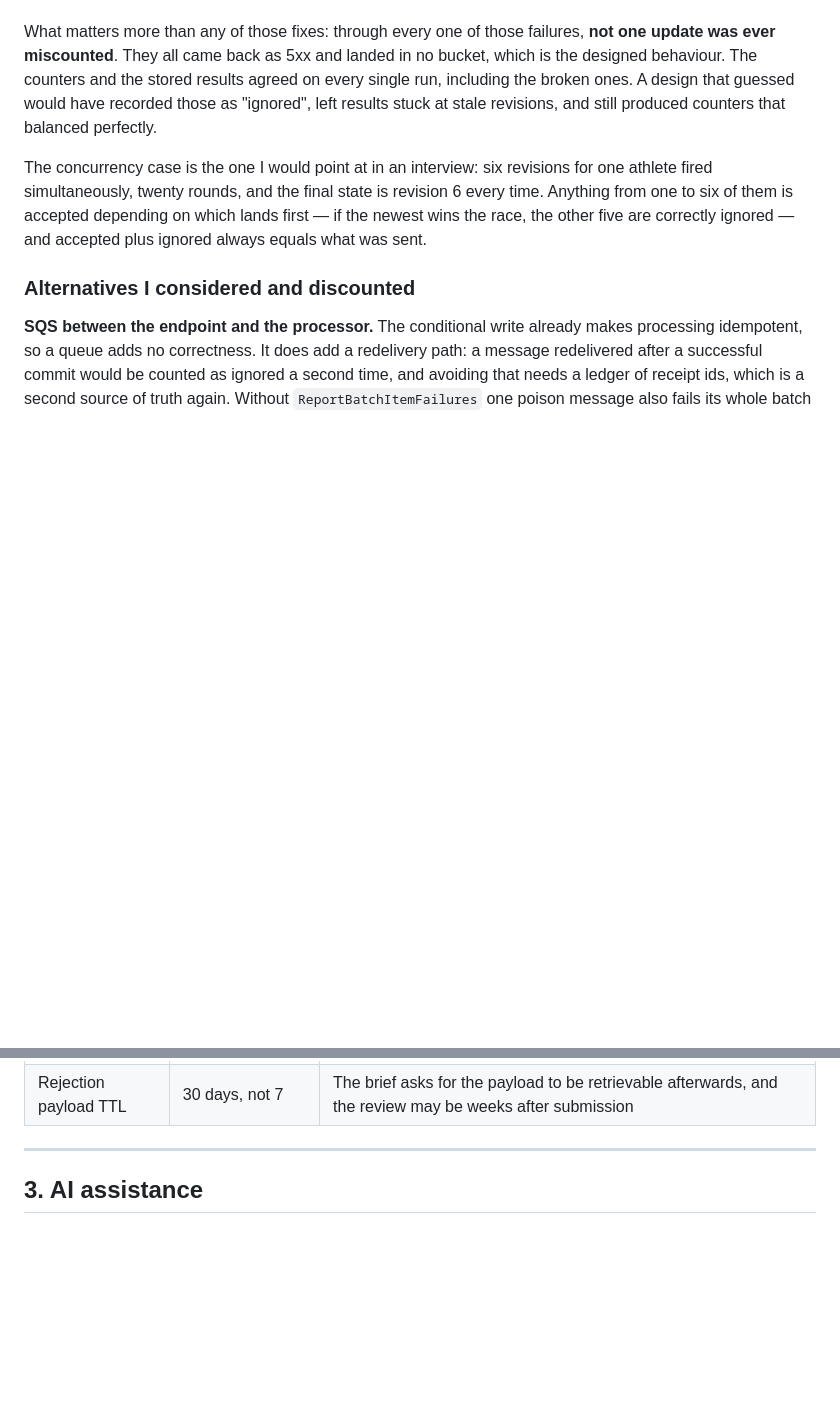
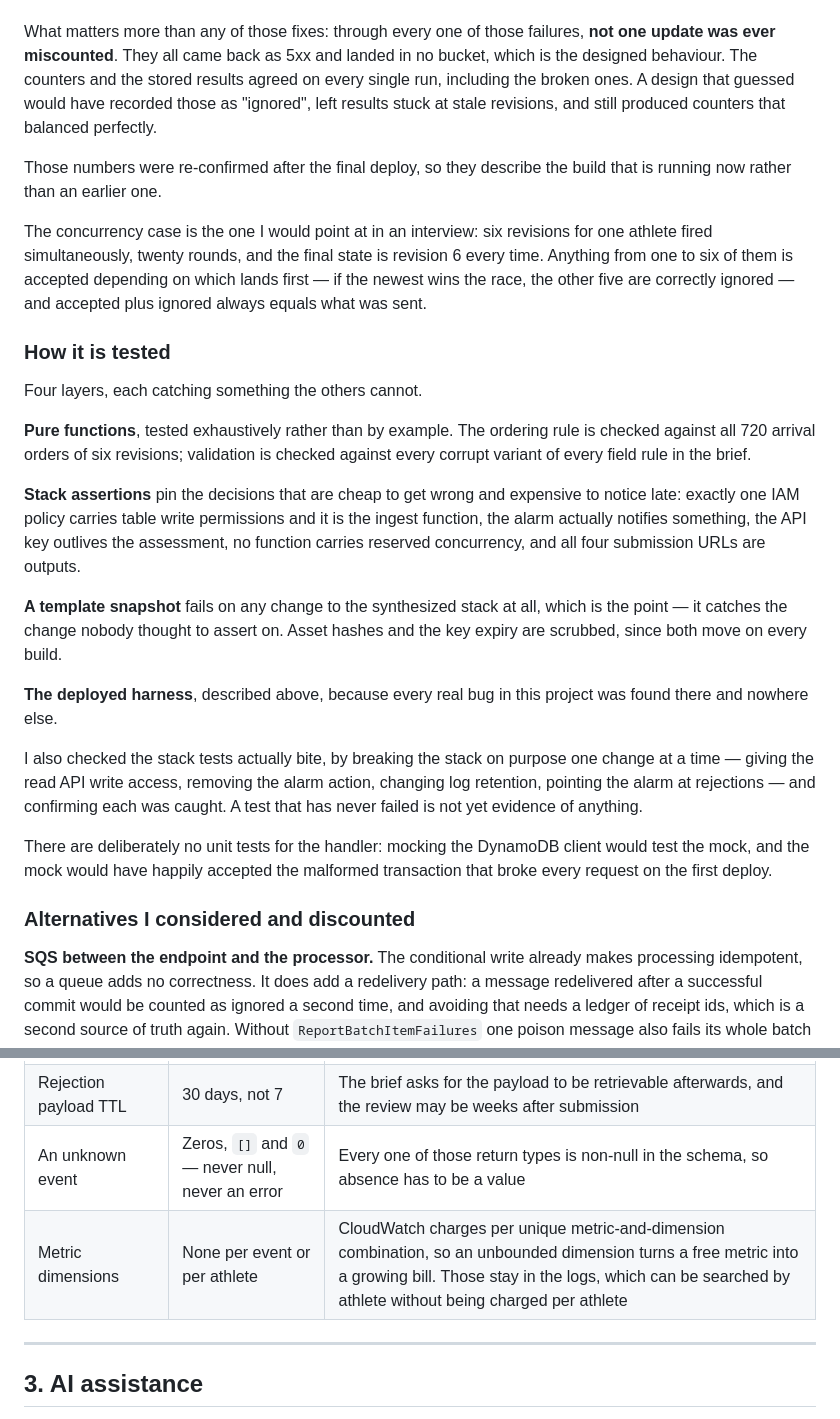
Before and after one commit to ApP1eSauc3/pv4-timing-ingest, a Markdown page: DECISIONS.md, 2 parts joined by grey strips. Rendered like a GitHub page; blank space fills up the shorter version.

Commit message:
Bring DECISIONS.md up to date
Audited every factual claim in it against the code and the deployed stack: the
condition expression, the 720 permutations, the 25 counter rows, the harness
shape, the pinned SDK retries, the 30-day payload expiry, the body cap, the
integer bounds, the alarm watching errors, and the live state of the alarm, the
subscription and the quota. All sixteen were accurate.

Two things were missing rather than wrong, and both are evidence for how
confident I am, so they are now written down: how the project is tested across
four layers, including that I broke the stack on purpose to check the stack
tests actually fail; and two decisions that were made but never recorded -
absence being returned as zeros rather than null, and metrics deliberately
carrying no per-event or per-athlete dimensions.

84 tests pass.

```diff
--- a/DECISIONS.md
+++ b/DECISIONS.md
@@ -172,11 +172,44 @@ agreed on every single run, including the broken ones. A design that guessed
 would have recorded those as "ignored", left results stuck at stale revisions,
 and still produced counters that balanced perfectly.
 
+Those numbers were re-confirmed after the final deploy, so they describe the
+build that is running now rather than an earlier one.
+
 The concurrency case is the one I would point at in an interview: six revisions
 for one athlete fired simultaneously, twenty rounds, and the final state is
 revision 6 every time. Anything from one to six of them is accepted depending on
 which lands first — if the newest wins the race, the other five are correctly
 ignored — and accepted plus ignored always equals what was sent.
+
+### How it is tested
+
+Four layers, each catching something the others cannot.
+
+**Pure functions**, tested exhaustively rather than by example. The ordering rule
+is checked against all 720 arrival orders of six revisions; validation is checked
+against every corrupt variant of every field rule in the brief.
+
+**Stack assertions** pin the decisions that are cheap to get wrong and expensive
+to notice late: exactly one IAM policy carries table write permissions and it is
+the ingest function, the alarm actually notifies something, the API key outlives
+the assessment, no function carries reserved concurrency, and all four
+submission URLs are outputs.
+
+**A template snapshot** fails on any change to the synthesized stack at all,
+which is the point — it catches the change nobody thought to assert on. Asset
+hashes and the key expiry are scrubbed, since both move on every build.
+
+**The deployed harness**, described above, because every real bug in this project
+was found there and nowhere else.
+
+I also checked the stack tests actually bite, by breaking the stack on purpose
+one change at a time — giving the read API write access, removing the alarm
+action, changing log retention, pointing the alarm at rejections — and confirming
+each was caught. A test that has never failed is not yet evidence of anything.
+
+There are deliberately no unit tests for the handler: mocking the DynamoDB client
+would test the mock, and the mock would have happily accepted the malformed
+transaction that broke every request on the first deploy.
 
 ### Alternatives I considered and discounted
 
@@ -234,6 +267,8 @@ Each of these is a decision rather than an oversight, so they are written down.
 | Unit tests for the handler | Deliberately none | Mocking the DynamoDB client would test the mock. The deployed harness tests the real thing, and it is what found every real bug |
 | SDK retry attempts | Pinned to 1 on the client | The SDK's default of 3 would sit underneath the retry policy in `src/retry.ts`, making that file's stated worst case untrue. One attempt there means one policy, and the budget against the Lambda timeout is real. Transient connection errors now surface as 5xx and the feed re-sends |
 | Rejection payload TTL | 30 days, not 7 | The brief asks for the payload to be retrievable afterwards, and the review may be weeks after submission |
+| An unknown event | Zeros, `[]` and `0` — never null, never an error | Every one of those return types is non-null in the schema, so absence has to be a value |
+| Metric dimensions | None per event or per athlete | CloudWatch charges per unique metric-and-dimension combination, so an unbounded dimension turns a free metric into a growing bill. Those stay in the logs, which can be searched by athlete without being charged per athlete |
 
 ---
 
```
